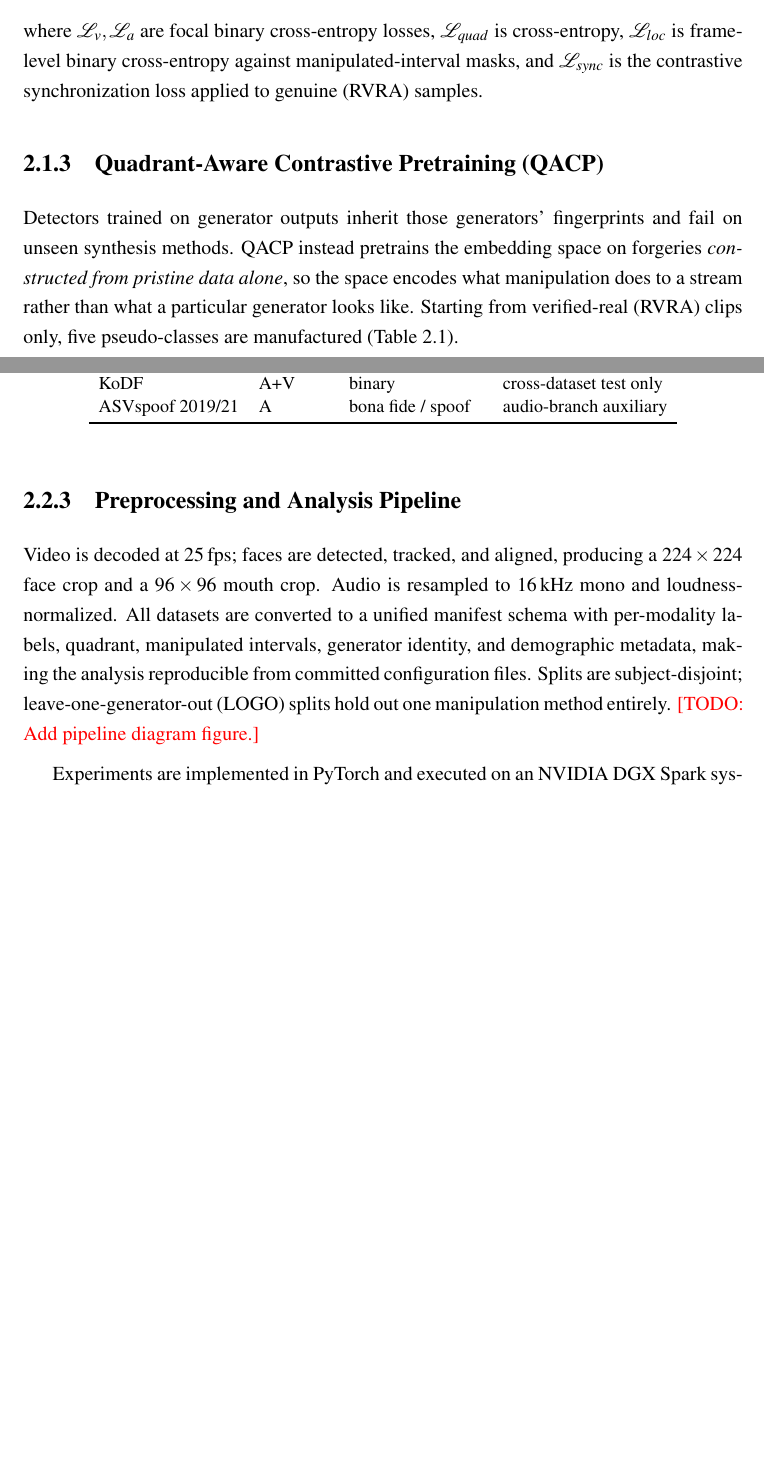
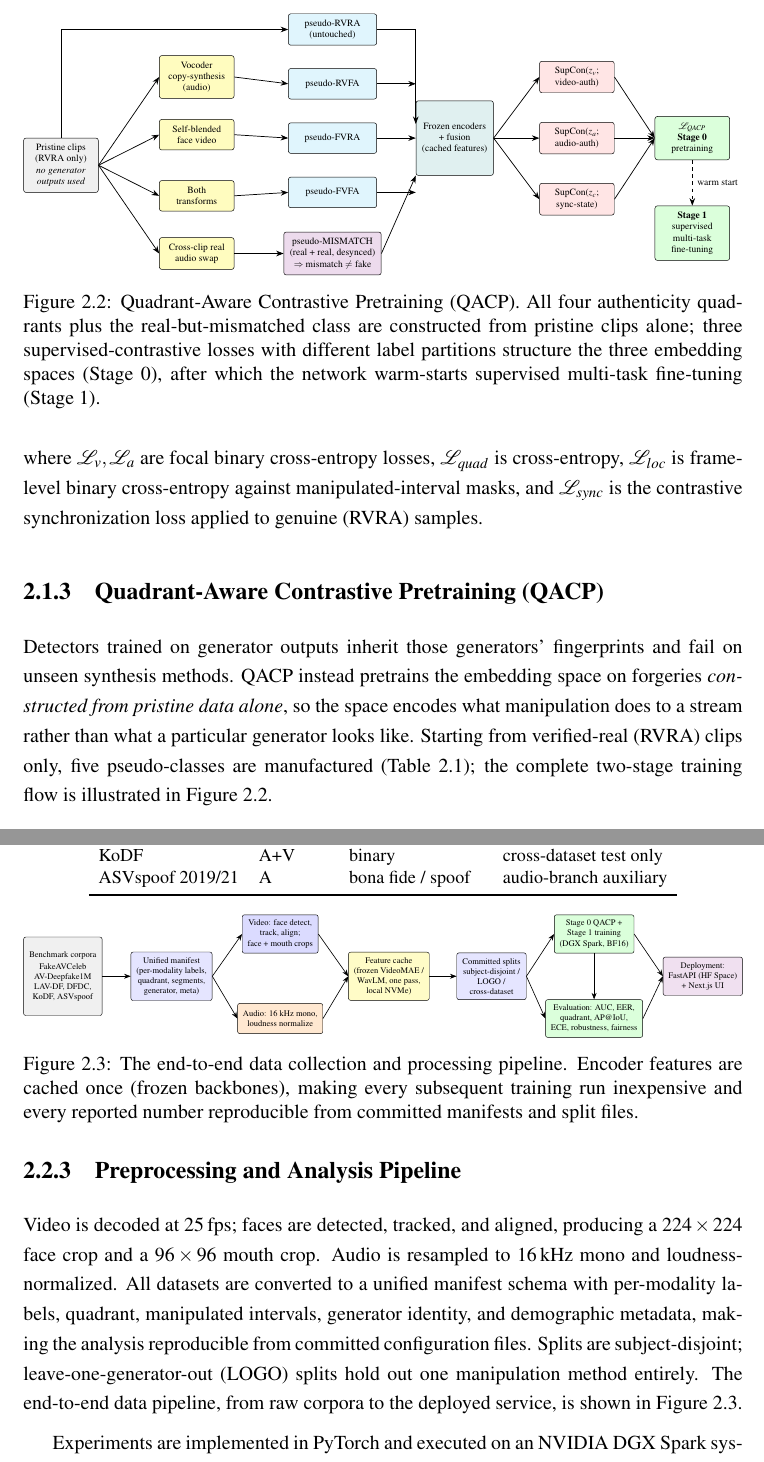
Before and after one commit to MIHMahmudEli/david-net-av, a LaTeX thesis (report/main.tex, which reads report/chapters/02_methodology.tex, report/figures/fig_pipeline.tex, report/figures/fig_qacp.tex): two parts of pages 20 and 22 of 33 before the commit and two parts of pages 21 and 23 of 33 after it, joined at a grey line, cut at the place of the change, the shorter picture padded with empty space. Compiled offline with pdfLaTeX.

Commit message:
﻿Add TikZ methodology diagrams to the thesis report
- Figure 2.1: DAVID-Net architecture (video/audio branches, sync module,
  disentangled fusion, z_v/z_a/z_c embeddings, four decision heads)
- Figure 2.2: QACP two-stage training flow (pseudo-quadrant construction
  from pristine clips, factorized SupCon, Stage 0 -> Stage 1 warm start)
- Figure 2.3: end-to-end data collection and processing pipeline

Vector TikZ figures in report/figures/, wired into Chapter 2 with
in-text references; List of Figures now populated. Rendering verified
page-by-page. Compiles clean (33 pages).

```diff
--- a/report/chapters/02_methodology.tex
+++ b/report/chapters/02_methodology.tex
@@ -99,7 +103,20 @@ and fail on unseen synthesis methods. QACP instead pretrains the embedding
 space on forgeries \emph{constructed from pristine data alone}, so the space
 encodes what manipulation does to a stream rather than what a particular
 generator looks like. Starting from verified-real (RVRA) clips only, five
-pseudo-classes are manufactured (Table~\ref{tab:qacp-classes}).
+pseudo-classes are manufactured (Table~\ref{tab:qacp-classes}); the complete
+two-stage training flow is illustrated in Figure~\ref{fig:qacp}.
+
+\begin{figure}[t]
+  \centering
+  \input{figures/fig_qacp}
+  \caption{Quadrant-Aware Contrastive Pretraining (QACP). All four
+  authenticity quadrants plus the real-but-mismatched class are constructed
+  from pristine clips alone; three supervised-contrastive losses with
+  different label partitions structure the three embedding spaces (Stage~0),
+  after which the network warm-starts supervised multi-task fine-tuning
+  (Stage~1).}
+  \label{fig:qacp}
+\end{figure}
 
 \begin{table}[h]
 \centering
@@ -192,7 +209,18 @@ to a unified manifest schema with per-modality labels, quadrant, manipulated
 intervals, generator identity, and demographic metadata, making the analysis
 reproducible from committed configuration files. Splits are subject-disjoint;
 leave-one-generator-out (LOGO) splits hold out one manipulation method
-entirely. \todo{Add pipeline diagram figure.}
+entirely. The end-to-end data pipeline, from raw corpora to the deployed
+service, is shown in Figure~\ref{fig:pipeline}.
+
+\begin{figure}[t]
+  \centering
+  \input{figures/fig_pipeline}
+  \caption{The end-to-end data collection and processing pipeline. Encoder
+  features are cached once (frozen backbones), making every subsequent
+  training run inexpensive and every reported number reproducible from
+  committed manifests and split files.}
+  \label{fig:pipeline}
+\end{figure}
 
 Experiments are implemented in PyTorch and executed on an NVIDIA DGX Spark
 system (GB10 Grace--Blackwell, 128\,GB unified memory) using BF16 precision and
--- /dev/null
+++ b/report/figures/fig_pipeline.tex
@@ -0,0 +1,64 @@
+% ------------------------------------------------------------------
+% Data collection / processing pipeline diagram (TikZ):
+% raw corpora -> unified manifest -> preprocessing -> feature cache ->
+% splits -> training / evaluation -> deployment.
+% ------------------------------------------------------------------
+\resizebox{\textwidth}{!}{%
+\begin{tikzpicture}[
+  font=\scriptsize,
+  box/.style={draw, rounded corners=2pt, align=center, inner sep=5pt,
+              minimum height=1.0cm, minimum width=2.3cm},
+  data/.style={box, fill=gray!12},
+  proc/.style={box, fill=blue!10},
+  store/.style={box, fill=yellow!22},
+  eval/.style={box, fill=green!14},
+  dep/.style={box, fill=violet!12},
+  arr/.style={-{Stealth[length=2.2mm]}, semithick}
+]
+
+% raw datasets
+\node[data, minimum height=2.6cm, minimum width=2.6cm] (raw) at (0, 0)
+  {Benchmark corpora\\[2pt]FakeAVCeleb\\AV-Deepfake1M\\LAV-DF, DFDC,\\KoDF, ASVspoof};
+
+% manifest
+\node[proc] (man) at (3.6, 0)
+  {Unified manifest\\(per-modality labels,\\quadrant, segments,\\generator, meta)};
+
+% preprocessing split into two
+\node[proc, fill=blue!14] (vprep) at (7.2, 1.4)
+  {Video: face detect,\\track, align;\\face + mouth crops};
+\node[proc, fill=orange!18] (aprep) at (7.2, -1.4)
+  {Audio: 16 kHz mono,\\loudness normalize};
+
+% feature cache
+\node[store] (cache) at (10.8, 0)
+  {Feature cache\\(frozen VideoMAE /\\WavLM, one pass,\\local NVMe)};
+
+% splits
+\node[proc] (splits) at (14.2, 0)
+  {Committed splits\\subject-disjoint /\\LOGO /\\cross-dataset};
+
+% training & evaluation
+\node[eval] (train) at (17.6, 1.4)
+  {Stage 0 QACP +\\Stage 1 training\\(DGX Spark, BF16)};
+\node[eval] (evaln) at (17.6, -1.4)
+  {Evaluation: AUC, EER,\\quadrant, AP@IoU,\\ECE, robustness, fairness};
+
+% deployment
+\node[dep, minimum height=1.2cm] (deploy) at (21.2, 0)
+  {Deployment:\\FastAPI (HF Space)\\+ Next.js UI};
+
+% arrows
+\draw[arr] (raw) -- (man);
+\draw[arr] (man.east) -- (vprep.west);
+\draw[arr] (man.east) -- (aprep.west);
+\draw[arr] (vprep.east) -- (cache.west);
+\draw[arr] (aprep.east) -- (cache.west);
+\draw[arr] (cache) -- (splits);
+\draw[arr] (splits.east) -- (train.west);
+\draw[arr] (splits.east) -- (evaln.west);
+\draw[arr] (train.south) -- (evaln.north);
+\draw[arr] (train.east) -- (deploy.west);
+\draw[arr] (evaln.east) -- (deploy.west);
+
+\end{tikzpicture}}%
--- /dev/null
+++ b/report/figures/fig_qacp.tex
@@ -0,0 +1,80 @@
+% ------------------------------------------------------------------
+% QACP two-stage training diagram (TikZ): synthetic quadrant
+% construction from pristine clips -> factorized SupCon pretraining
+% (Stage 0) -> supervised multi-task fine-tuning (Stage 1).
+% ------------------------------------------------------------------
+\resizebox{\textwidth}{!}{%
+\begin{tikzpicture}[
+  font=\scriptsize,
+  box/.style={draw, rounded corners=2pt, align=center, inner sep=5pt,
+              minimum height=0.9cm, minimum width=2.2cm},
+  src/.style={box, fill=gray!12},
+  tr/.style={box, fill=yellow!25},
+  pc/.style={box, fill=cyan!12, minimum width=2.6cm},
+  loss/.style={box, fill=red!10},
+  st/.style={box, fill=green!14},
+  arr/.style={-{Stealth[length=2.2mm]}, semithick}
+]
+
+% source
+\node[src, minimum height=1.4cm] (real) at (0, 0)
+  {Pristine clips\\(RVRA only)\\\emph{no generator}\\\emph{outputs used}};
+
+% transforms
+\node[tr] (cs)  at (4.0, 2.6)  {Vocoder\\copy-synthesis\\(audio)};
+\node[tr] (sb)  at (4.0, 0.9)  {Self-blended\\face video};
+\node[tr] (bo)  at (4.0, -0.9) {Both\\transforms};
+\node[tr] (mm)  at (4.0, -2.6) {Cross-clip real\\audio swap};
+
+% pseudo-classes
+\node[pc] (prvra) at (8.0, 4.0)  {pseudo-RVRA\\(untouched)};
+\node[pc] (prvfa) at (8.0, 2.4)  {pseudo-RVFA};
+\node[pc] (pfvra) at (8.0, 0.8)  {pseudo-FVRA};
+\node[pc] (pfvfa) at (8.0, -0.8) {pseudo-FVFA};
+\node[pc, fill=violet!14] (pmm) at (8.0, -2.6)
+  {pseudo-MISMATCH\\(real + real, desynced)\\$\Rightarrow$ mismatch $\neq$ fake};
+
+% shared encoder + fusion
+\node[box, fill=teal!12, minimum height=2.2cm] (net) at (11.6, 0.8)
+  {Frozen encoders\\+ fusion\\(cached features)};
+
+% factorized supcon
+\node[loss] (lv) at (15.2, 2.6)  {SupCon($z_v$;\\video-auth)};
+\node[loss] (la) at (15.2, 0.8)  {SupCon($z_a$;\\audio-auth)};
+\node[loss] (lc) at (15.2, -1.0) {SupCon($z_c$;\\sync-state)};
+
+% stages
+\node[st, minimum height=1.2cm] (s0) at (18.6, 0.8)
+  {$\mathcal{L}_{QACP}$\\\textbf{Stage 0}\\pretraining};
+\node[st, minimum height=1.2cm] (s1) at (18.6, -2.0)
+  {\textbf{Stage 1}\\supervised\\multi-task\\fine-tuning};
+
+% arrows
+\draw[arr] (real.east) -- (cs.west);
+\draw[arr] (real.east) -- (sb.west);
+\draw[arr] (real.east) -- (bo.west);
+\draw[arr] (real.east) -- (mm.west);
+\draw[arr] (real.north) |- (prvra.west);
+
+\draw[arr] (cs.east) -- (prvfa.west);
+\draw[arr] (sb.east) -- (pfvra.west);
+\draw[arr] (bo.east) -- (pfvfa.west);
+\draw[arr] (mm.east) -- (pmm.west);
+
+\draw[arr] (prvra.east) -- (net.west |- prvra) -- (net.160);
+\draw[arr] (prvfa.east) -- (net.west |- prvfa);
+\draw[arr] (pfvra.east) -- (net.west |- pfvra);
+\draw[arr] (pfvfa.east) -- (net.west |- pfvfa);
+\draw[arr] (pmm.east)  -- (net.south west);
+
+\draw[arr] (net.east) -- (lv.west);
+\draw[arr] (net.east) -- (la.west);
+\draw[arr] (net.east) -- (lc.west);
+
+\draw[arr] (lv.east) -- (s0.west);
+\draw[arr] (la.east) -- (s0.west);
+\draw[arr] (lc.east) -- (s0.west);
+
+\draw[arr, dashed] (s0.south) -- node[right]{warm start} (s1.north);
+
+\end{tikzpicture}}%
--- a/report/main.tex
+++ b/report/main.tex
@@ -27,6 +27,8 @@
 \usepackage[hidelinks]{hyperref}
 \usepackage{xcolor}
 \usepackage{tocbibind}          % LoF/LoT/Bibliography in the ToC
+\usepackage{tikz}               % architecture diagrams (report/figures/*.tex)
+\usetikzlibrary{positioning, arrows.meta, calc, fit, backgrounds}
 
 \graphicspath{{figures/}}
 \onehalfspacing                 % 1.5 line spacing (template rule)
```
Also changed, not shown: report/figures/fig_davidnet.tex (added, +102 -0 lines), report/main.pdf, report/chapters/02_methodology.tex (18 more changed lines).
